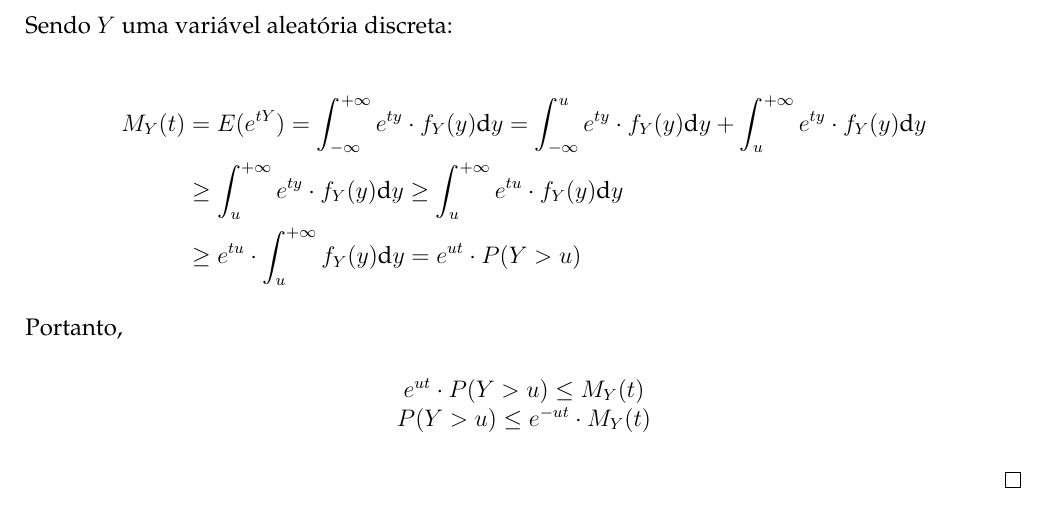
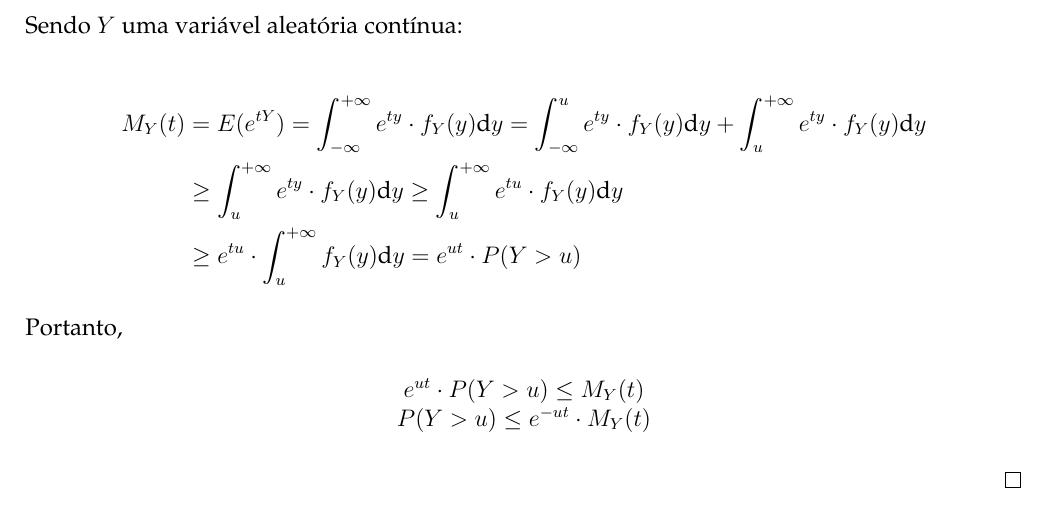
Before and after one commit to lsflp/MAE0228, a LaTeX document (Lista 4/lista4.tex): part of page 3 of 3, cut so that both start at the same text. Compiled offline with pdfLaTeX.

Commit message:
Corrigindo erros de imprensa

```diff
--- a/Lista 4/lista4.tex
+++ b/Lista 4/lista4.tex
@@ -119,7 +119,7 @@
 
 	\section*{Exercício 5}
 
-	Sendo $Y$ uma variável aleatória discreta:
+	Sendo $Y$ uma variável aleatória contínua:
 
 	\begin{equation*}
 		\begin{split}
```
Also changed, not shown: Lista 4/lista4.pdf.
